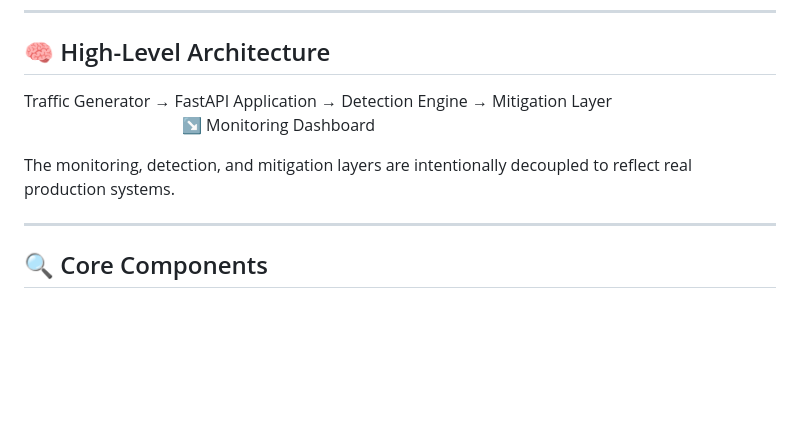
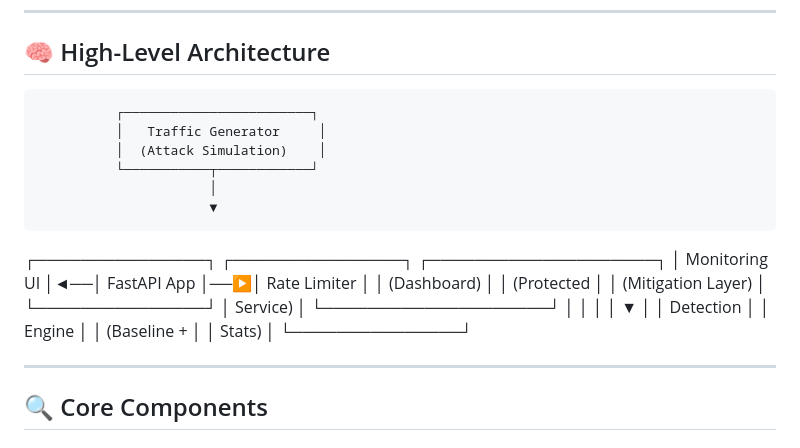
Before and after one commit to kaaushaaal/ddos-mitigation-system, a Markdown page: README.md, the part around the change. Drawn GitHub-style; blank space fills up the shorter version.

```diff
--- a/README.md
+++ b/README.md
@@ -19,11 +19,23 @@ This project focuses on:
 ---
 
 ## 🧠 High-Level Architecture
-
-Traffic Generator → FastAPI Application → Detection Engine → Mitigation Layer
-                                      ↘ Monitoring Dashboard
-
-The monitoring, detection, and mitigation layers are intentionally decoupled to reflect real production systems.
+              ┌────────────────────────┐
+              │   Traffic Generator     │
+              │  (Attack Simulation)    │
+              └───────────┬────────────┘
+                          │
+                          ▼
+┌───────────────┐   ┌───────────────┐   ┌────────────────────┐
+│ Monitoring UI │◄──│  FastAPI App  │──▶│ Rate Limiter       │
+│ (Dashboard)   │   │ (Protected    │   │ (Mitigation Layer) │
+└───────────────┘   │  Service)     │   └────────────────────┘
+                    │       │       │
+                    │       ▼       │
+                    │    Detection  │
+                    │    Engine     │
+                    │ (Baseline +   │
+                    │      Stats)   │
+                    └───────────────┘
 
 ---
 
```
